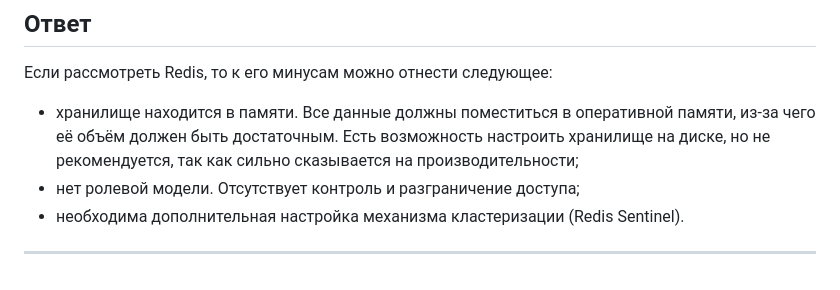
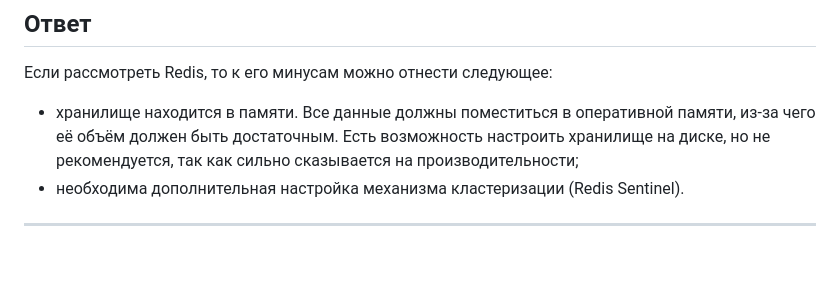
Before and after one commit to Alex-Elfman/devops-netology, a Markdown page: hw6_1.md, the part around the change. Rendered like a GitHub page.

```diff
--- a/hw6_1.md
+++ b/hw6_1.md
@@ -73,6 +73,5 @@ CAP-теорема:
 
 Если рассмотреть Redis, то к его минусам можно отнести следующее:
   - хранилище находится в памяти. Все данные должны поместиться в оперативной памяти, из-за чего её объём должен быть достаточным. Есть возможность настроить хранилище на диске, но не рекомендуется, так как сильно сказывается на производительности;
-  - нет ролевой модели. Отсутствует контроль и разграничение доступа;
   - необходима дополнительная настройка механизма кластеризации (Redis Sentinel).
 ---
```
